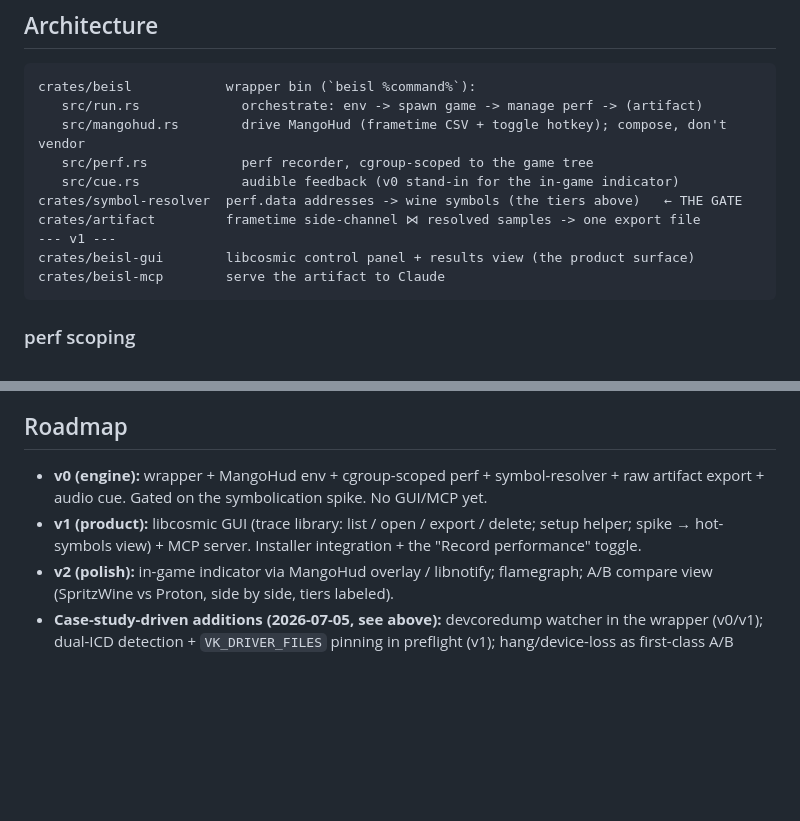
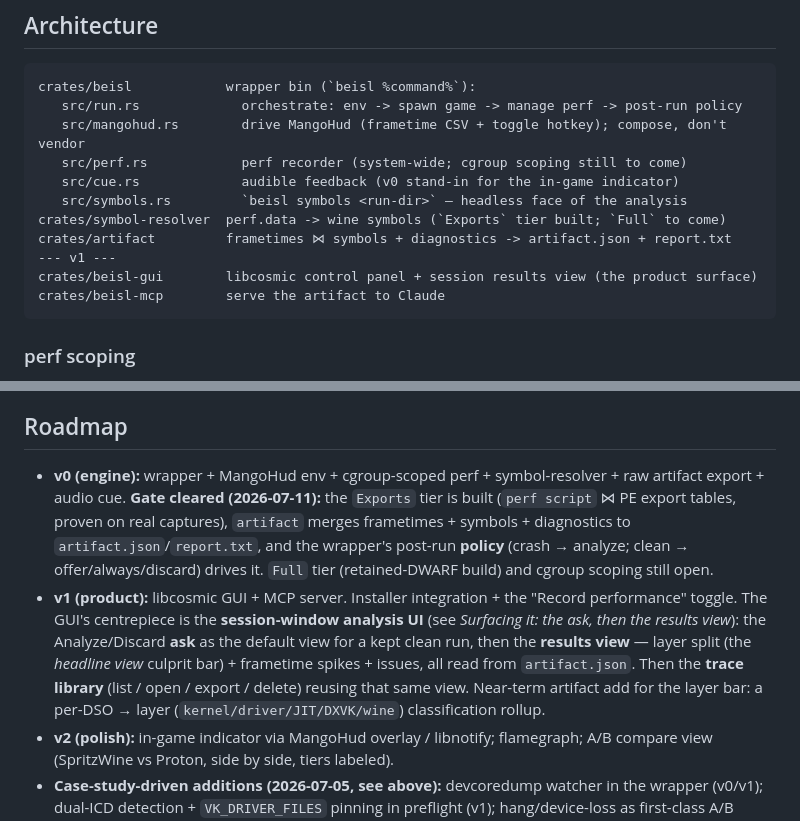
Before and after one commit to SpritzWine/beisl, a Markdown page: DESIGN.md, 2 parts joined by grey strips. GitHub-like rendering; blank space fills up the shorter version.

````diff
--- a/DESIGN.md
+++ b/DESIGN.md
@@ -97,14 +156,15 @@ build-id-keyed lookup to work uniformly.
 
 ```
 crates/beisl            wrapper bin (`beisl %command%`):
-   src/run.rs             orchestrate: env -> spawn game -> manage perf -> (artifact)
+   src/run.rs             orchestrate: env -> spawn game -> manage perf -> post-run policy
    src/mangohud.rs        drive MangoHud (frametime CSV + toggle hotkey); compose, don't vendor
-   src/perf.rs            perf recorder, cgroup-scoped to the game tree
+   src/perf.rs            perf recorder (system-wide; cgroup scoping still to come)
    src/cue.rs             audible feedback (v0 stand-in for the in-game indicator)
-crates/symbol-resolver  perf.data addresses -> wine symbols (the tiers above)   ← THE GATE
-crates/artifact         frametime side-channel ⋈ resolved samples -> one export file
+   src/symbols.rs         `beisl symbols <run-dir>` — headless face of the analysis
+crates/symbol-resolver  perf.data -> wine symbols (`Exports` tier built; `Full` to come)
+crates/artifact         frametimes ⋈ symbols + diagnostics -> artifact.json + report.txt
 --- v1 ---
-crates/beisl-gui        libcosmic control panel + results view (the product surface)
+crates/beisl-gui        libcosmic control panel + session results view (the product surface)
 crates/beisl-mcp        serve the artifact to Claude
 ```
 
@@ -326,10 +386,20 @@ hot-path roadmap. Creators generate exactly the profiling data the roadmap needs
 ## Roadmap
 
 - **v0 (engine):** wrapper + MangoHud env + cgroup-scoped perf + symbol-resolver +
-  raw artifact export + audio cue. Gated on the symbolication spike. No GUI/MCP yet.
-- **v1 (product):** libcosmic GUI (trace library: list / open / export / delete;
-  setup helper; spike → hot-symbols view) + MCP server. Installer integration + the
-  "Record performance" toggle.
+  raw artifact export + audio cue. **Gate cleared (2026-07-11):** the `Exports` tier is
+  built (`perf script` ⋈ PE export tables, proven on real captures), `artifact` merges
+  frametimes + symbols + diagnostics to `artifact.json`/`report.txt`, and the wrapper's
+  post-run **policy** (crash → analyze; clean → offer/always/discard) drives it. `Full`
+  tier (retained-DWARF build) and cgroup scoping still open.
+- **v1 (product):** libcosmic GUI + MCP server. Installer integration + the "Record
+  performance" toggle. The GUI's centrepiece is the **session-window analysis UI** (see
+  *Surfacing it: the ask, then the results view*): the Analyze/Discard **ask** as the
+  default view for a kept clean run, then the **results view** — layer split (the
+  *headline view* culprit
+  bar) + frametime spikes + issues, all read from `artifact.json`. Then the **trace
+  library** (list / open / export / delete) reusing that same view. Near-term artifact
+  add for the layer bar: a per-DSO → layer (`kernel/driver/JIT/DXVK/wine`) classification
+  rollup.
 - **v2 (polish):** in-game indicator via MangoHud overlay / libnotify; flamegraph;
   A/B compare view (SpritzWine vs Proton, side by side, tiers labeled).
 - **Case-study-driven additions (2026-07-05, see above):** devcoredump watcher in the
````
Also changed, not shown: other parts of DESIGN.md (+59 -0 lines).
